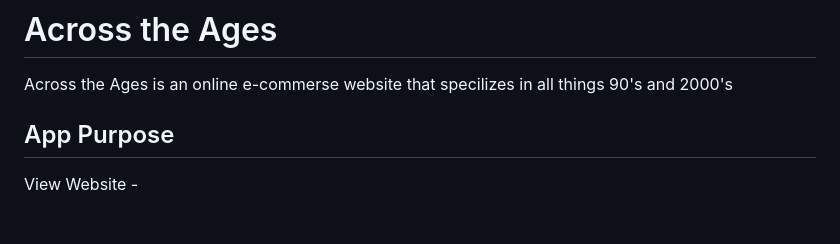
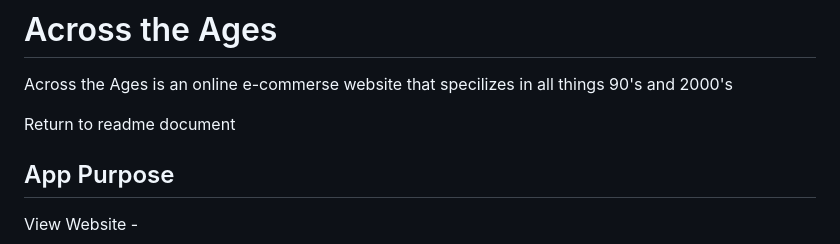
Before and after one commit to Claire221/Across-The-Ages, a Markdown page: README.md, the part around the change. Drawn GitHub-style; blank space fills up the shorter version.

```diff
--- a/README.md
+++ b/README.md
@@ -1,6 +1,8 @@
 # Across the Ages
 
 Across the Ages is an online e-commerse website that specilizes in all things 90's and 2000's
+
+Return to readme document
 
 ## App Purpose
 
```
